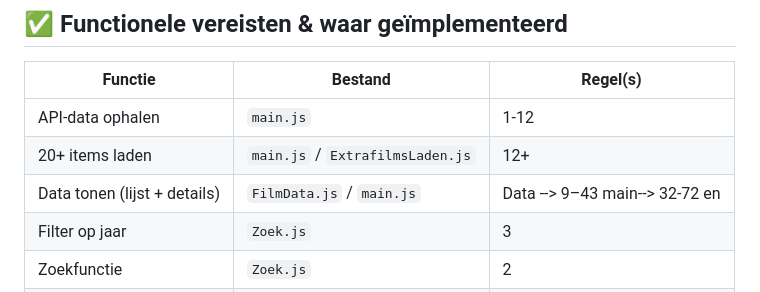
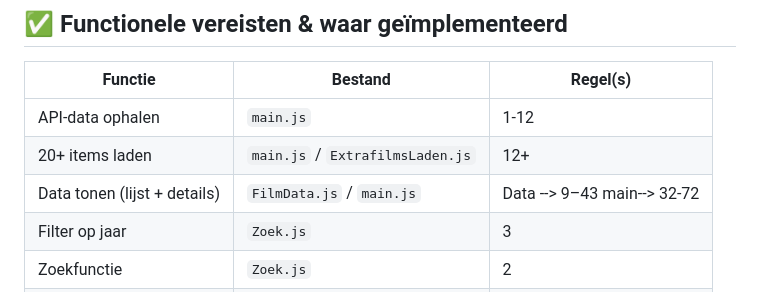
Before and after one commit to MarwanMakouh/Web-Project, a Markdown page: README.md, the part around the change. GitHub-like rendering.

```diff
--- a/README.md
+++ b/README.md
@@ -38,7 +38,7 @@ Deze SPA maakt gebruik van `The Movie Database API` om realtime filmdata op te h
 |------------------------------|--------------------------------|------------|
 | API-data ophalen             | `main.js`                      | 1-12       |
 | 20+ items laden              | `main.js` / `ExtrafilmsLaden.js`| 12+       |
-| Data tonen (lijst + details) | `FilmData.js` / `main.js`      | Data --> 9–43 main--> 32-72 en  |
+| Data tonen (lijst + details) | `FilmData.js` / `main.js`      | Data --> 9–43 main--> 32-72|
 | Filter op jaar               | `Zoek.js`                      | 3          |
 | Zoekfunctie                  | `Zoek.js`                      | 2          |
 | Sorteren                     | `Zoek.js`                      | 4          |
```
